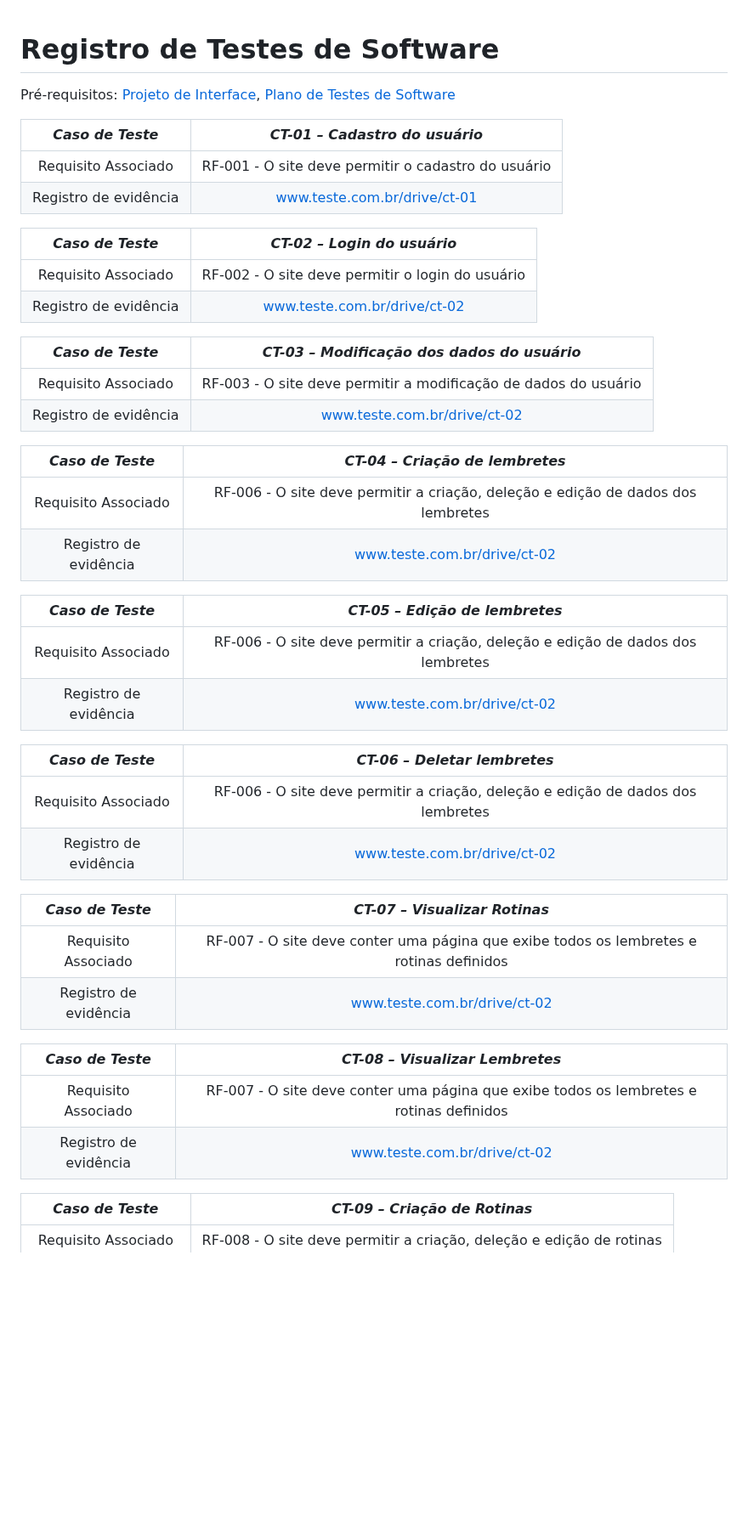
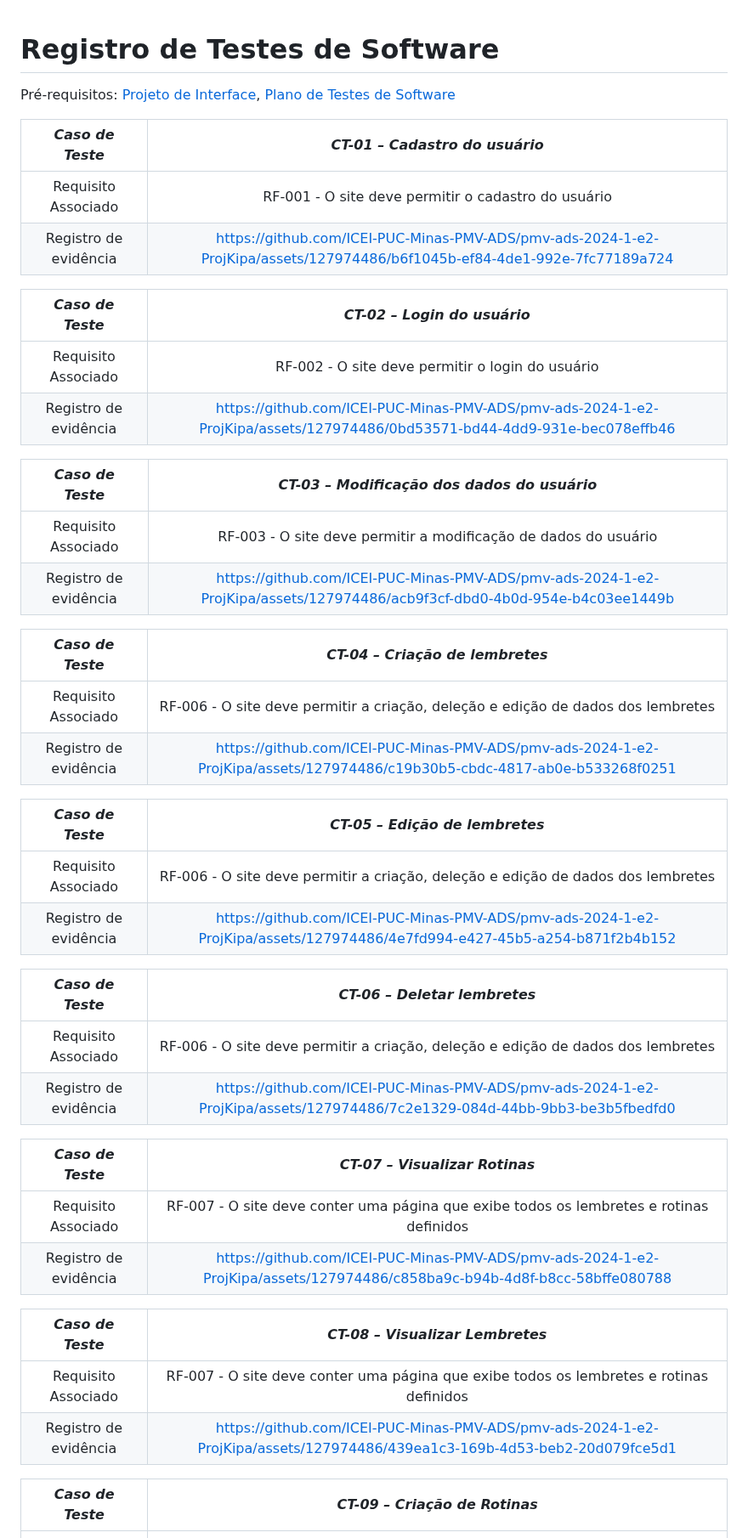
Before and after one commit to ICEI-PUC-Minas-PMV-ADS/pmv-ads-2024-1-e2-proj-int-t3-grupo03, a Markdown page: docs/09-Registro de Testes de Software.md, the part around one of its changes. Shown at 85% size. Drawn GitHub-style; blank space fills up the shorter version.

```diff
--- a/docs/09-Registro de Testes de Software.md
+++ b/docs/09-Registro de Testes de Software.md
@@ -1,3 +1,4 @@
+
 # Registro de Testes de Software
 
 <span style="color:red">Pré-requisitos: <a href="3-Projeto de Interface.md"> Projeto de Interface</a></span>, <a href="8-Plano de Testes de Software.md"> Plano de Testes de Software</a>
@@ -5,42 +6,43 @@
 | *Caso de Teste* 	| *CT-01 – Cadastro do usuário* 	|
 |:---:	|:---:	|
 |	Requisito Associado 	| RF-001 - O site deve permitir o cadastro do usuário |
-|Registro de evidência | www.teste.com.br/drive/ct-01 |
+|Registro de evidência | https://github.com/ICEI-PUC-Minas-PMV-ADS/pmv-ads-2024-1-e2-ProjKipa/assets/127974486/b6f1045b-ef84-4de1-992e-7fc77189a724 |
 
 | *Caso de Teste* 	| *CT-02 – Login do usuário* 	|
 |:---:	|:---:	|
 |	Requisito Associado 	| RF-002 - O site deve permitir o login do usuário |
-|Registro de evidência | www.teste.com.br/drive/ct-02 |
+|Registro de evidência | https://github.com/ICEI-PUC-Minas-PMV-ADS/pmv-ads-2024-1-e2-ProjKipa/assets/127974486/0bd53571-bd44-4dd9-931e-bec078effb46 |
 
 | *Caso de Teste* 	| *CT-03 – Modificação dos dados do usuário* 	|
 |:---:	|:---:	|
 |	Requisito Associado 	| RF-003 - O site deve permitir a modificação de dados do usuário |
-|Registro de evidência | www.teste.com.br/drive/ct-02 |
+|Registro de evidência | https://github.com/ICEI-PUC-Minas-PMV-ADS/pmv-ads-2024-1-e2-ProjKipa/assets/127974486/acb9f3cf-dbd0-4b0d-954e-b4c03ee1449b |
 
 | *Caso de Teste* 	| *CT-04 – Criação de lembretes* 	|
 |:---:	|:---:	|
 |	Requisito Associado 	| RF-006 - O site deve permitir a criação, deleção e edição de dados dos lembretes |
-|Registro de evidência | www.teste.com.br/drive/ct-02 |
+|Registro de evidência | https://github.com/ICEI-PUC-Minas-PMV-ADS/pmv-ads-2024-1-e2-ProjKipa/assets/127974486/c19b30b5-cbdc-4817-ab0e-b533268f0251 |
 
 | *Caso de Teste* 	| *CT-05 – Edição de lembretes* 	|
 |:---:	|:---:	|
 |	Requisito Associado 	| RF-006 - O site deve permitir a criação, deleção e edição de dados dos lembretes |
-|Registro de evidência | www.teste.com.br/drive/ct-02 |
+|Registro de evidência | https://github.com/ICEI-PUC-Minas-PMV-ADS/pmv-ads-2024-1-e2-ProjKipa/assets/127974486/4e7fd994-e427-45b5-a254-b871f2b4b152 |
+
 
 | *Caso de Teste* 	| *CT-06 – Deletar lembretes* 	|
 |:---:	|:---:	|
 |	Requisito Associado 	| RF-006 - O site deve permitir a criação, deleção e edição de dados dos lembretes |
-|Registro de evidência | www.teste.com.br/drive/ct-02 |
+|Registro de evidência  | https://github.com/ICEI-PUC-Minas-PMV-ADS/pmv-ads-2024-1-e2-ProjKipa/assets/127974486/7c2e1329-084d-44bb-9bb3-be3b5fbedfd0 |
 
 | *Caso de Teste* 	| *CT-07 – Visualizar Rotinas* 	|
 |:---:	|:---:	|
 |	Requisito Associado 	| RF-007 - O site deve conter uma página que exibe todos os lembretes e rotinas definidos |
-|Registro de evidência | www.teste.com.br/drive/ct-02 |
+|Registro de evidência | https://github.com/ICEI-PUC-Minas-PMV-ADS/pmv-ads-2024-1-e2-ProjKipa/assets/127974486/c858ba9c-b94b-4d8f-b8cc-58bffe080788 |
 
 | *Caso de Teste* 	| *CT-08 – Visualizar Lembretes* 	|
 |:---:	|:---:	|
 |	Requisito Associado 	| RF-007 - O site deve conter uma página que exibe todos os lembretes e rotinas definidos |
-|Registro de evidência | www.teste.com.br/drive/ct-02 |
+|Registro de evidência | https://github.com/ICEI-PUC-Minas-PMV-ADS/pmv-ads-2024-1-e2-ProjKipa/assets/127974486/439ea1c3-169b-4d53-beb2-20d079fce5d1 |
 
 | *Caso de Teste* 	| *CT-09 – Criação de Rotinas* 	|
 |:---:	|:---:	|
```
Also changed, not shown: other parts of docs/09-Registro de Testes de Software.md (+7 -7 lines).
